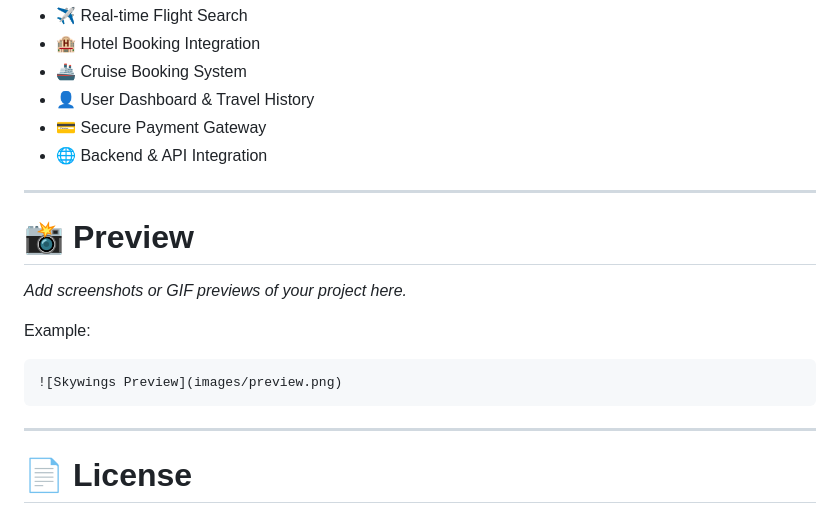
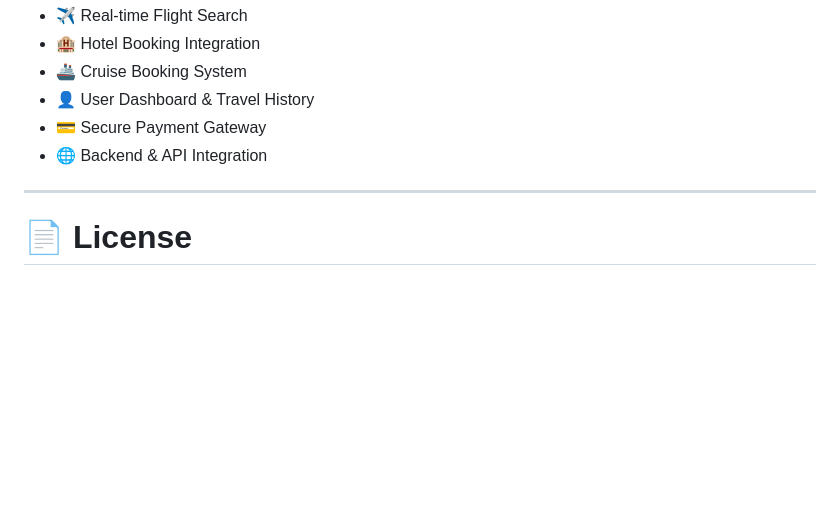
Before and after one commit to upeka200163/Skywings-Travel-Airline-Website, a Markdown page: README.md, the part around the change. Drawn GitHub-style; blank space fills up the shorter version.

Commit message:
Delete preview section from README
Removed preview section and example from README.

````diff
--- a/README.md
+++ b/README.md
@@ -163,20 +163,6 @@ in your browser.
 
 ---
 
-# 📸 Preview
-
-_Add screenshots or GIF previews of your project here._
-
-Example:
-
-```md
-![Skywings Preview](images/preview.png)
-```
-
----
-
-
-
 # 📄 License
 
 This project is licensed under the MIT License.
````
